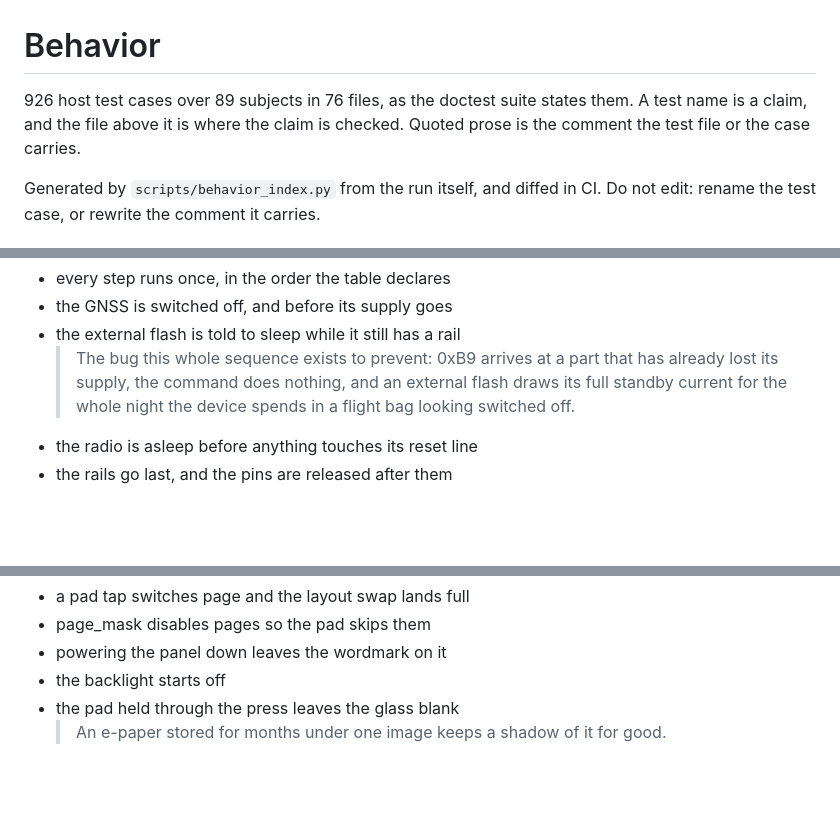
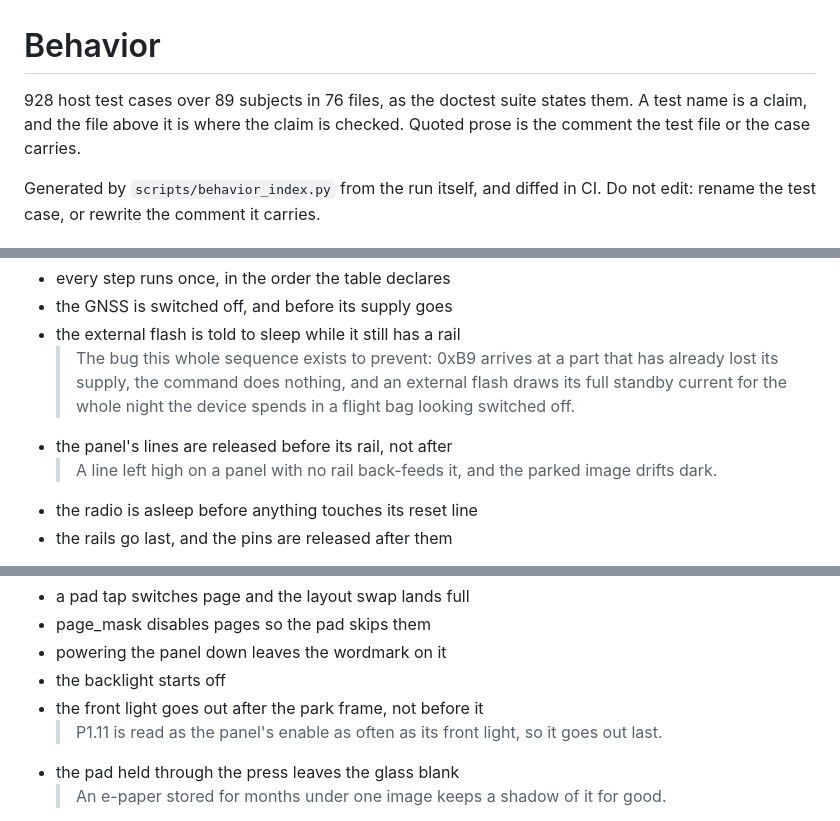
Before and after one commit to skyblip-eu/skyblip, a Markdown page: docs/BEHAVIOR.md, 3 parts joined by grey strips. Rendered like a GitHub page; blank space fills up the shorter version.

Commit message:
docs(behavior): the two panel cases the power-off fixes added
Regenerated from the suite in a clean worktree: the working tree carries
another agent's settings work, and three timing cases are red under it,
which the generator refuses to document.

```diff
--- a/docs/BEHAVIOR.md
+++ b/docs/BEHAVIOR.md
@@ -1,6 +1,6 @@
 # Behavior
 
-926 host test cases over 89 subjects in 76 files, as the doctest suite states them. A test name is a claim, and the file above it is where the claim is checked. Quoted prose is the comment the test file or the case carries.
+928 host test cases over 89 subjects in 76 files, as the doctest suite states them. A test name is a claim, and the file above it is where the claim is checked. Quoted prose is the comment the test file or the case carries.
 
 Generated by `scripts/behavior_index.py` from the run itself, and diffed in CI. Do not edit: rename the test case, or rewrite the comment it carries.
 
@@ -635,6 +635,8 @@ One terminal voltage, two meanings: on the cable the charger holds the cell abov
 - the GNSS is switched off, and before its supply goes
 - the external flash is told to sleep while it still has a rail
   > The bug this whole sequence exists to prevent: 0xB9 arrives at a part that has already lost its supply, the command does nothing, and an external flash draws its full standby current for the whole night the device spends in a flight bag looking switched off.
+- the panel's lines are released before its rail, not after
+  > A line left high on a panel with no rail back-feeds it, and the parked image drifts dark.
 - the radio is asleep before anything touches its reset line
 - the rails go last, and the pins are released after them
 
@@ -1400,6 +1402,8 @@ What reaches the glass, driven through the whole product rather than through a s
 - page_mask disables pages so the pad skips them
 - powering the panel down leaves the wordmark on it
 - the backlight starts off
+- the front light goes out after the park frame, not before it
+  > P1.11 is read as the panel's enable as often as its front light, so it goes out last.
 - the pad held through the press leaves the glass blank
   > An e-paper stored for months under one image keeps a shadow of it for good.
 - the self-test page carries what the probes found, not what was expected
```
